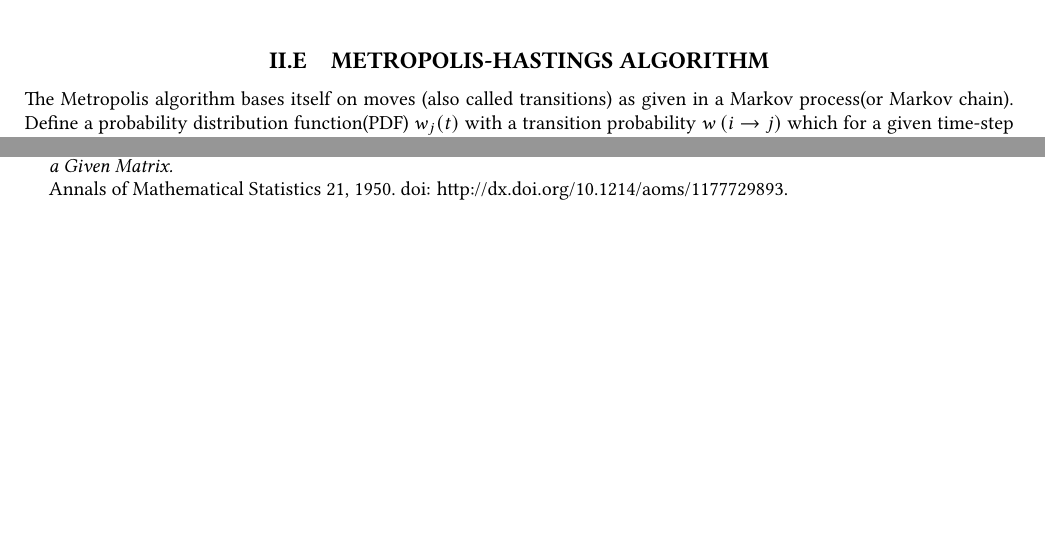
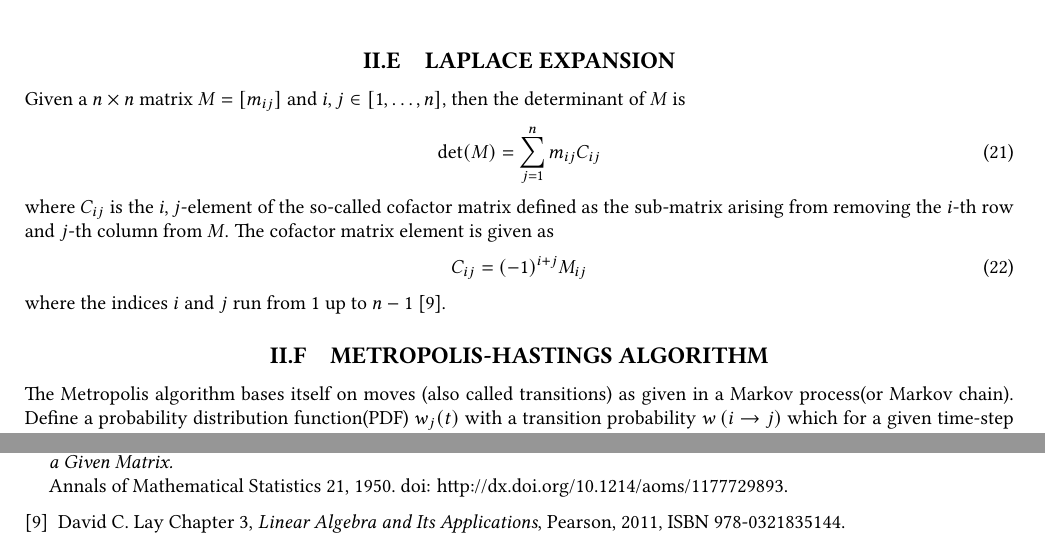
Before and after one commit to Oo1Insane1oO/FYS4411, a LaTeX document (project2/text/project2.tex): two parts of pages 4 and 10 of 10, joined at a grey line, cut at the place of the change, the shorter picture padded with empty space. Compiled offline with pdfLaTeX.

Commit message:
wrote Lapalace Expansion, need to write general EL

```diff
--- a/project2/text/project2.tex
+++ b/project2/text/project2.tex
@@ -410,6 +410,23 @@
             \vec{r}_k = \vec{b} - A\vec{x}_k
             \label{eq:cgitrk}
         \end{equation}
+
+\subsection{LAPLACE EXPANSION}
+\label{sub:laplace_expansion}
+    Given a $n\times n$ matrix $M=[m_{ij}]$ and $i,j\in[1,\dots,n]$, then the
+    determinant of $M$ is
+        \begin{equation}
+            \det(M) = \suml{j}{n}m_{ij}C_{ij}
+            \label{eq:laplaceexp}
+        \end{equation}
+    where $C_{ij}$ is the $i,j$-element of the so-called cofactor matrix
+    defined as the sub-matrix arising from removing the $i$-th row and $j$-th
+    column from $M$. The cofactor matrix element is given as
+        \begin{equation}
+            C_{ij} = (-1)^{i+j}M_{ij}
+            \label{eq:cofactor}
+        \end{equation}
+    where the indices $i$ and $j$ run from $1$ up to $n-1$ \cite{linalgDavid}.
 
 \subsection{METROPOLIS-HASTINGS ALGORITHM}
 \label{sub:metropolis_algorithm}
@@ -1057,5 +1074,9 @@
         Jack Sherman and Winifred J. Morrison,
         \textit{Adjustment of an Inverse Matrix Corresponding to a Change in One Element of a Given Matrix.} \\
         Annals of Mathematical Statistics 21, 1950. doi: \url{http://dx.doi.org/10.1214/aoms/1177729893}.
+    \bibitem{linalgDavid}
+        David C. Lay Chapter 3,
+        \textit{Linear Algebra and Its Applications},
+        Pearson, 2011, ISBN 978-0321835144.
 \end{thebibliography}
 \end{document}
```
Also changed, not shown: project2/text/project2.pdf, 3 other files.
